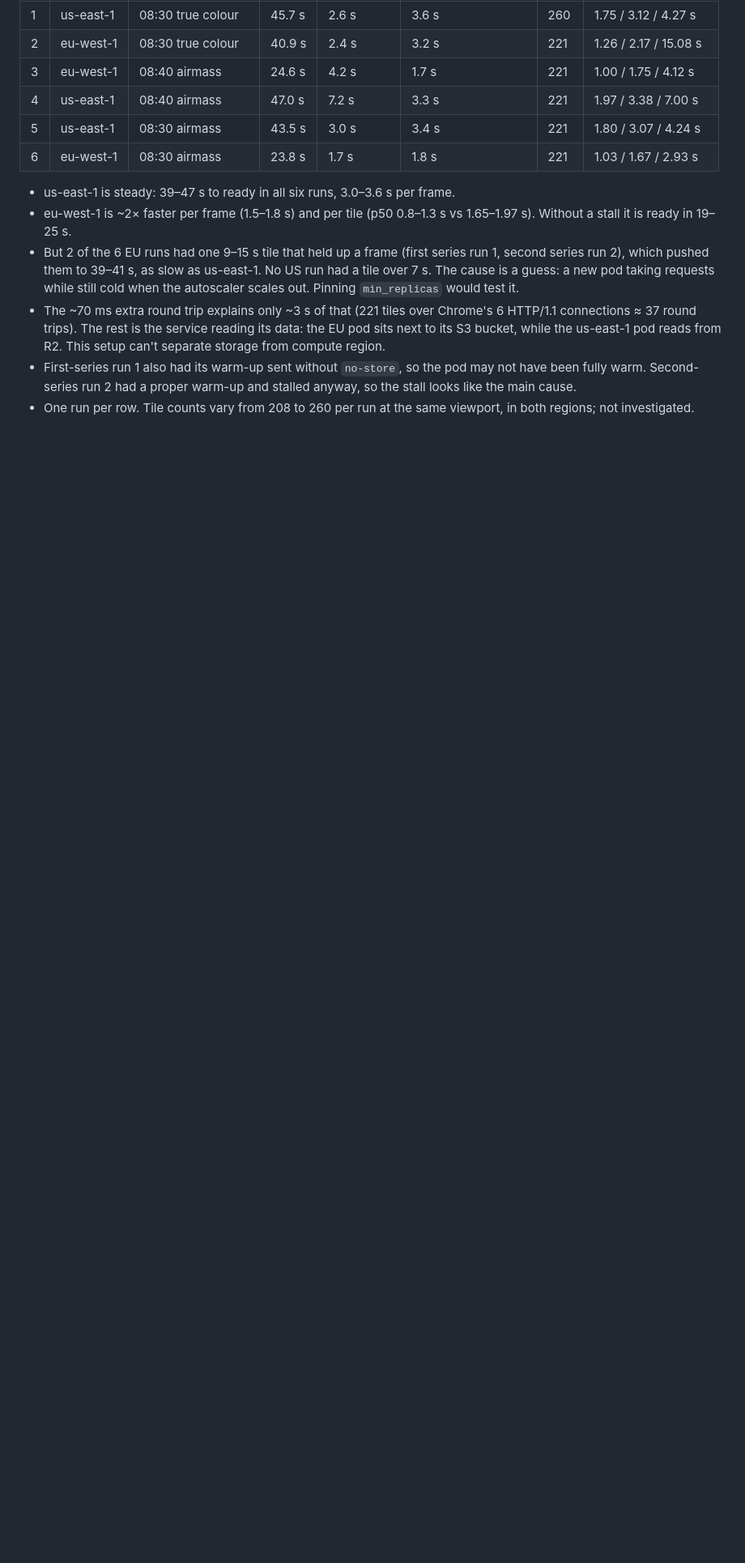
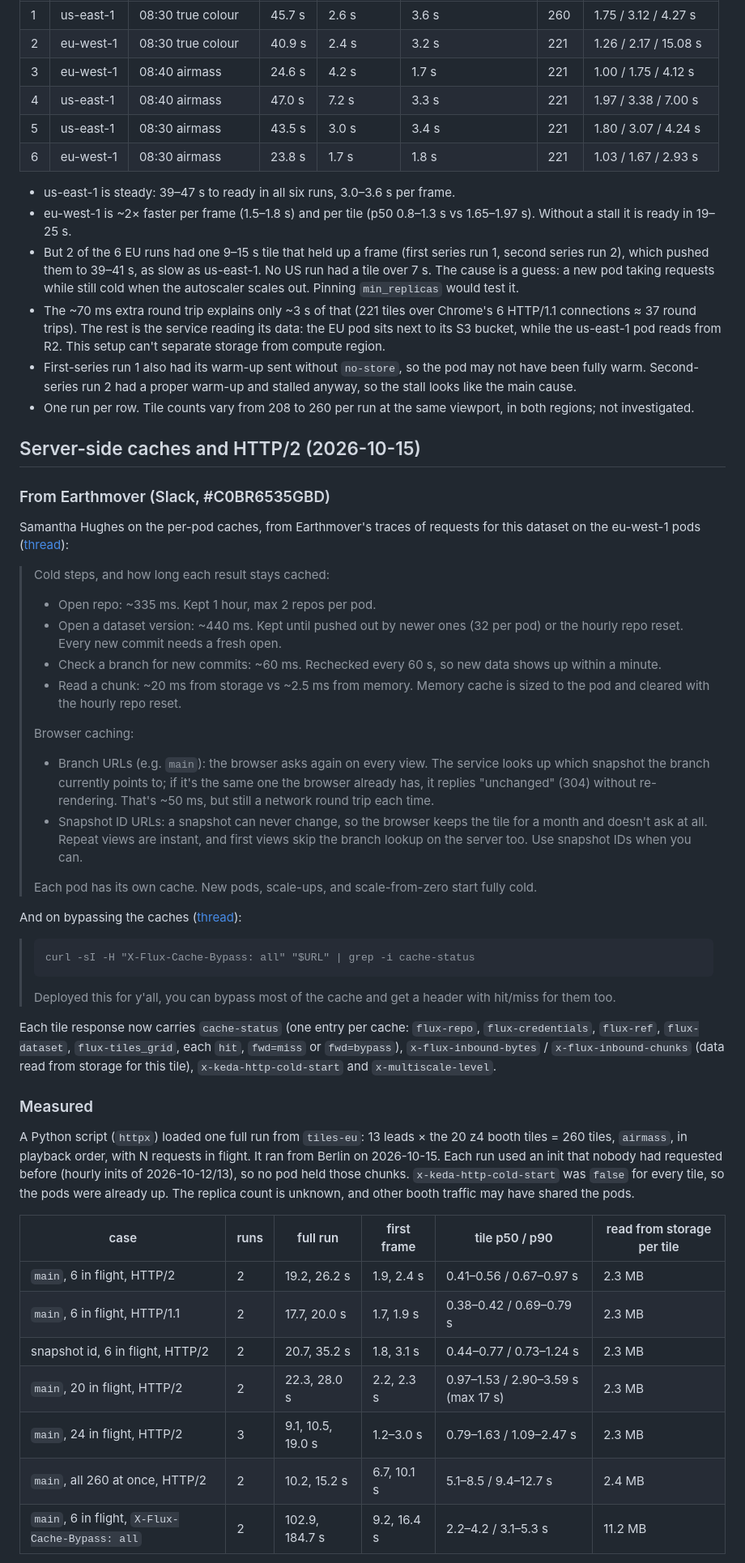
Before and after one commit to earthmover-support/nvidia-gtc-berlin-2026-stormscope_eu-booth, a Markdown page: docs/TILE_SERVER_PERFORMANCE.md, the part around one of its changes. Shown at 81% size. Rendered like a GitHub page; blank space fills up the shorter version.

Commit message:
Document Flux cache layers, cache-bypass header and HTTP/2 tile timings
Copies Earthmover's Slack notes on per-pod cache TTLs and the X-Flux-Cache-Bypass
header, and adds 2026-10-15 load tests against tiles-eu.

Co-Authored-By: Claude Opus 5.5 <noreply@anthropic.com>

````diff
--- a/docs/TILE_SERVER_PERFORMANCE.md
+++ b/docs/TILE_SERVER_PERFORMANCE.md
@@ -165,3 +167,64 @@ eu-west-1 had scaled to zero), local server restarted, and the warm-up also sent
 - One run per row. Tile counts vary from 208 to 260 per run at the same viewport, in both
   regions; not investigated.
 
+## Server-side caches and HTTP/2 (2026-10-15)
+
+### From Earthmover (Slack, #C0BR6535GBD)
+
+Samantha Hughes on the per-pod caches, from Earthmover's traces of requests for this dataset
+on the eu-west-1 pods
+([thread](https://earthmoverworkspace.slack.com/archives/C0BR6535GBD/p1791562430384989?thread_ts=1791474690.734569&cid=C0BR6535GBD)):
+
+> Cold steps, and how long each result stays cached:
+> - Open repo: ~335 ms. Kept 1 hour, max 2 repos per pod.
+> - Open a dataset version: ~440 ms. Kept until pushed out by newer ones (32 per pod) or the
+>   hourly repo reset. Every new commit needs a fresh open.
+> - Check a branch for new commits: ~60 ms. Rechecked every 60 s, so new data shows up within
+>   a minute.
+> - Read a chunk: ~20 ms from storage vs ~2.5 ms from memory. Memory cache is sized to the pod
+>   and cleared with the hourly repo reset.
+>
+> Browser caching:
+> - Branch URLs (e.g. `main`): the browser asks again on every view. The service looks up which
+>   snapshot the branch currently points to; if it's the same one the browser already has, it
+>   replies "unchanged" (304) without re-rendering. That's ~50 ms, but still a network round
+>   trip each time.
+> - Snapshot ID URLs: a snapshot can never change, so the browser keeps the tile for a month
+>   and doesn't ask at all. Repeat views are instant, and first views skip the branch lookup on
+>   the server too. Use snapshot IDs when you can.
+>
+> Each pod has its own cache. New pods, scale-ups, and scale-from-zero start fully cold.
+
+And on bypassing the caches
+([thread](https://earthmoverworkspace.slack.com/archives/C0BR6535GBD/p1791570407454749?thread_ts=1791483071.468579&cid=C0BR6535GBD)):
+
+> ```
+> curl -sI -H "X-Flux-Cache-Bypass: all" "$URL" | grep -i cache-status
+> ```
+> Deployed this for y'all, you can bypass most of the cache and get a header with hit/miss for
+> them too.
+
+Each tile response now carries `cache-status` (one entry per cache: `flux-repo`,
+`flux-credentials`, `flux-ref`, `flux-dataset`, `flux-tiles_grid`, each `hit`, `fwd=miss` or
+`fwd=bypass`), `x-flux-inbound-bytes` / `x-flux-inbound-chunks` (data read from storage for
+this tile), `x-keda-http-cold-start` and `x-multiscale-level`.
+
+### Measured
+
+A Python script (`httpx`) loaded one full run from `tiles-eu`: 13 leads × the 20 z4 booth
+tiles = 260 tiles, `airmass`, in playback order, with N requests in flight. It ran from Berlin
+on 2026-10-15. Each run used an init that nobody had requested before (hourly inits of
+2026-10-12/13), so no pod held those chunks. `x-keda-http-cold-start` was `false` for every
+tile, so the pods were already up. The replica count is unknown, and other booth traffic may
+have shared the pods.
+
+| case | runs | full run | first frame | tile p50 / p90 | read from storage per tile |
+|---|---|---|---|---|---|
+| `main`, 6 in flight, HTTP/2 | 2 | 19.2, 26.2 s | 1.9, 2.4 s | 0.41–0.56 / 0.67–0.97 s | 2.3 MB |
+| `main`, 6 in flight, HTTP/1.1 | 2 | 17.7, 20.0 s | 1.7, 1.9 s | 0.38–0.42 / 0.69–0.79 s | 2.3 MB |
+| snapshot id, 6 in flight, HTTP/2 | 2 | 20.7, 35.2 s | 1.8, 3.1 s | 0.44–0.77 / 0.73–1.24 s | 2.3 MB |
+| `main`, 20 in flight, HTTP/2 | 2 | 22.3, 28.0 s | 2.2, 2.3 s | 0.97–1.53 / 2.90–3.59 s (max 17 s) | 2.3 MB |
+| `main`, 24 in flight, HTTP/2 | 3 | 9.1, 10.5, 19.0 s | 1.2–3.0 s | 0.79–1.63 / 1.09–2.47 s | 2.3 MB |
+| `main`, all 260 at once, HTTP/2 | 2 | 10.2, 15.2 s | 6.7, 10.1 s | 5.1–8.5 / 9.4–12.7 s | 2.4 MB |
+| `main`, 6 in flight, `X-Flux-Cache-Bypass: all` | 2 | 102.9, 184.7 s | 9.2, 16.4 s | 2.2–4.2 / 3.1–5.3 s | 11.2 MB |
+
````
Also changed, not shown: other parts of docs/TILE_SERVER_PERFORMANCE.md (+22 -2 lines).
